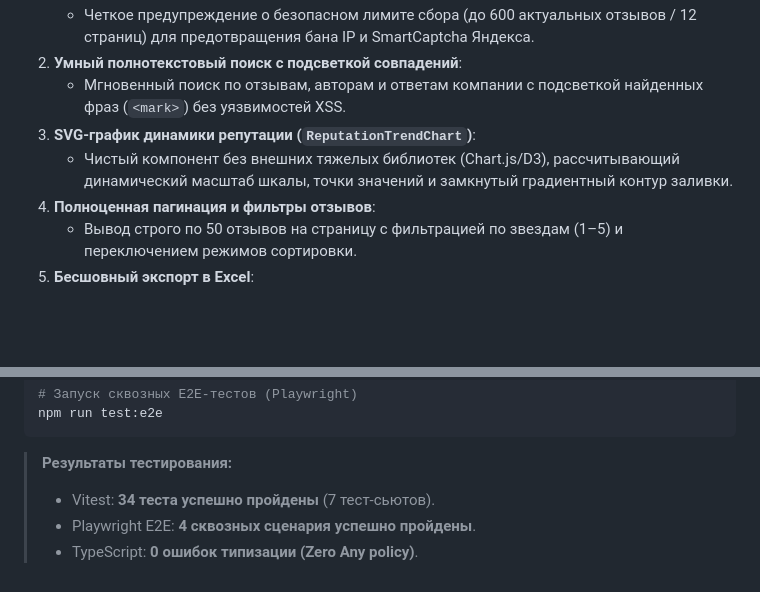
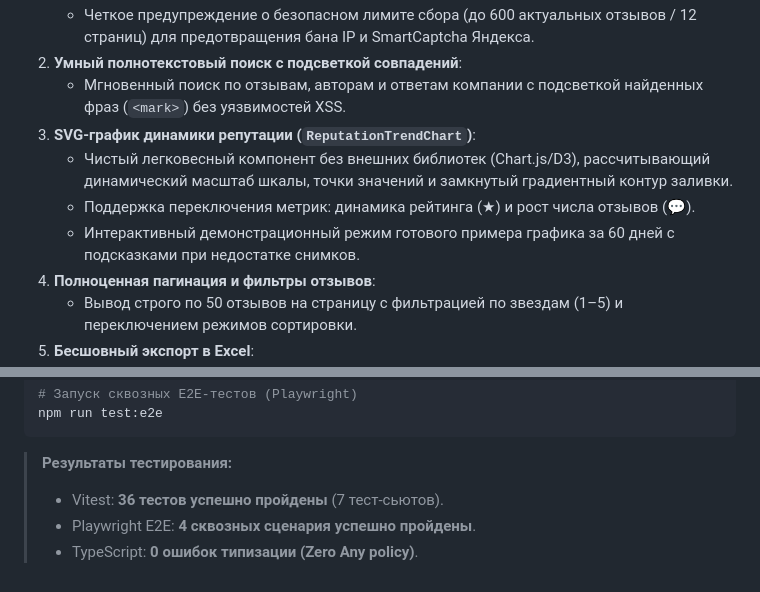
Before and after one commit to Chu4hel/yandex-reviews-service, a Markdown page: frontend/README.md, 2 parts joined by grey strips. GitHub-like rendering; blank space fills up the shorter version.

````diff
--- a/frontend/README.md
+++ b/frontend/README.md
@@ -64,7 +64,9 @@ frontend/
 2. **Умный полнотекстовый поиск с подсветкой совпадений**:
    - Мгновенный поиск по отзывам, авторам и ответам компании с подсветкой найденных фраз (`<mark>`) без уязвимостей XSS.
 3. **SVG-график динамики репутации (`ReputationTrendChart`)**:
-   - Чистый компонент без внешних тяжелых библиотек (Chart.js/D3), рассчитывающий динамический масштаб шкалы, точки значений и замкнутый градиентный контур заливки.
+   - Чистый легковесный компонент без внешних библиотек (Chart.js/D3), рассчитывающий динамический масштаб шкалы, точки значений и замкнутый градиентный контур заливки.
+   - Поддержка переключения метрик: динамика рейтинга (★) и рост числа отзывов (💬).
+   - Интерактивный демонстрационный режим готового примера графика за 60 дней с подсказками при недостатке снимков.
 4. **Полноценная пагинация и фильтры отзывов**:
    - Вывод строго по 50 отзывов на страницу с фильтрацией по звездам (1–5) и переключением режимов сортировки.
 5. **Бесшовный экспорт в Excel**:
@@ -108,6 +110,6 @@ npm run test:e2e
 ```
 
 > **Результаты тестирования:**
-> - Vitest: **34 теста успешно пройдены** (7 тест-сьютов).
+> - Vitest: **36 тестов успешно пройдены** (7 тест-сьютов).
 > - Playwright E2E: **4 сквозных сценария успешно пройдены**.
 > - TypeScript: **0 ошибок типизации (Zero Any policy)**.
````
Also changed, not shown: README.md (+3 -3 lines).
